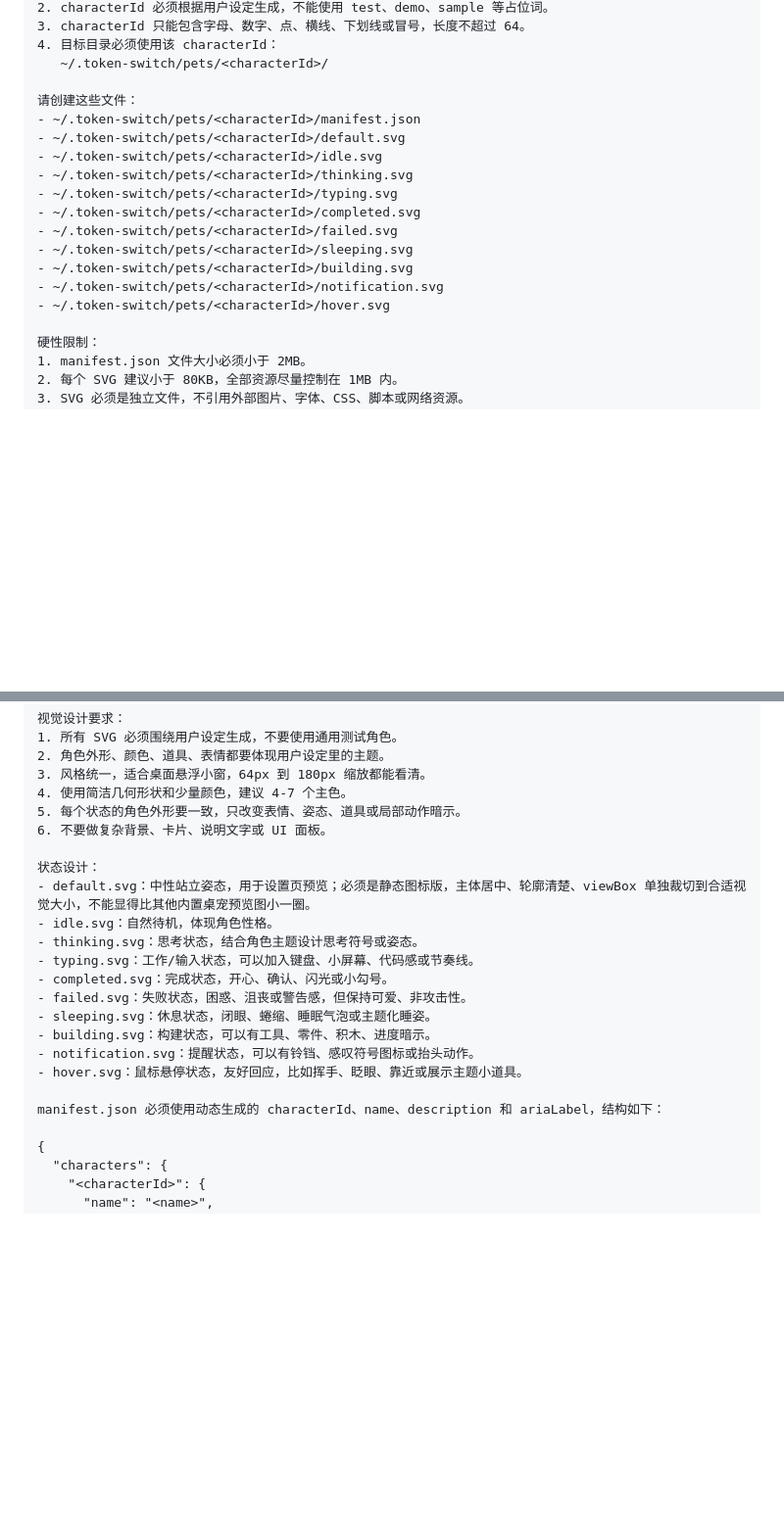
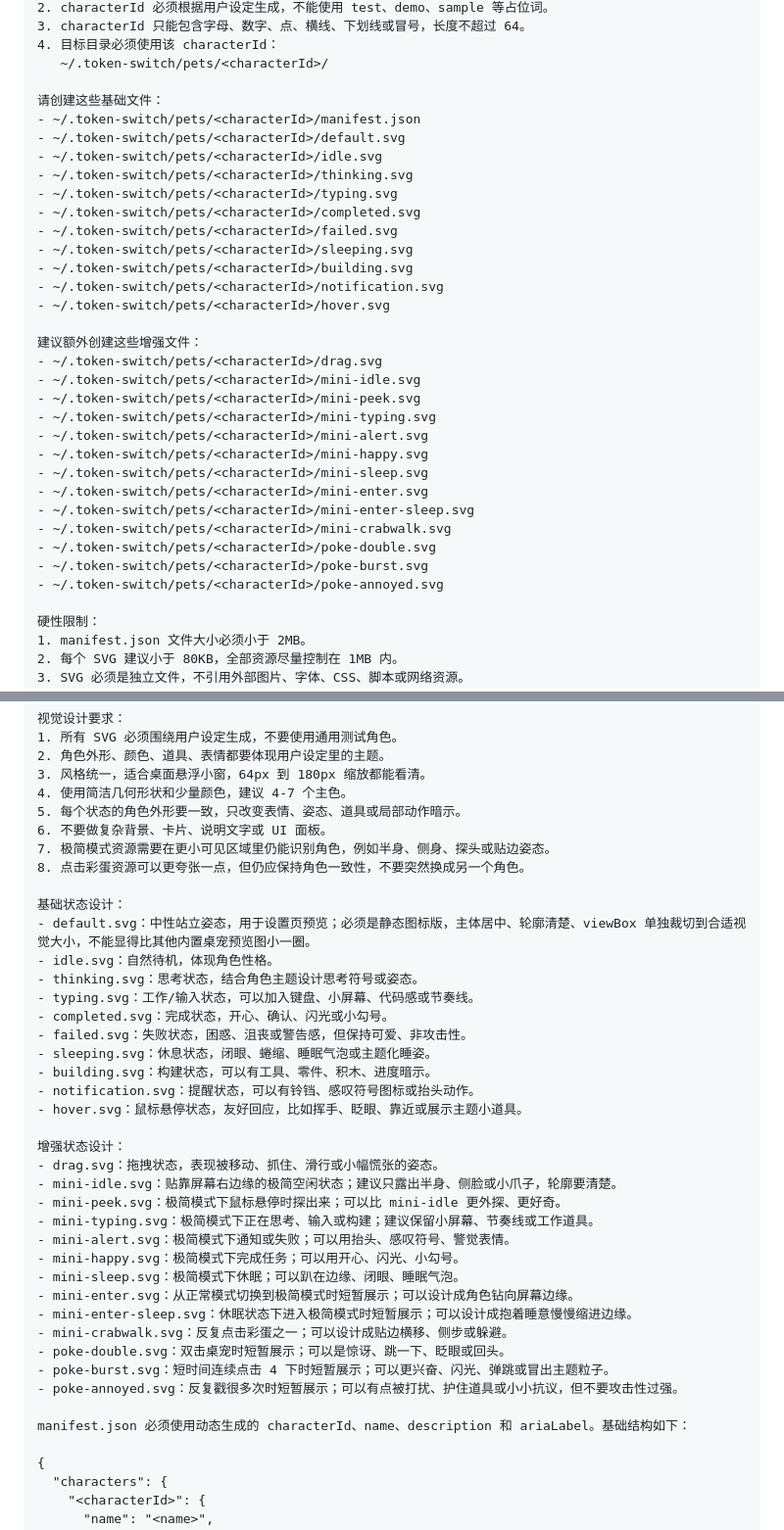
Before and after one commit to Tangxinzi/token-switch, a Markdown page: README.md, 2 parts joined by grey strips. Shown at 98% size. GitHub-like rendering; blank space fills up the shorter version.

```diff
--- a/README.md
+++ b/README.md
@@ -79,7 +81,7 @@ Token Switch 基于现代桌面应用和前端工程生态构建，并引用了
 4. 目标目录必须使用该 characterId：
    ~/.token-switch/pets/<characterId>/
 
-请创建这些文件：
+请创建这些基础文件：
 - ~/.token-switch/pets/<characterId>/manifest.json
 - ~/.token-switch/pets/<characterId>/default.svg
 - ~/.token-switch/pets/<characterId>/idle.svg
@@ -91,6 +93,21 @@ Token Switch 基于现代桌面应用和前端工程生态构建，并引用了
 - ~/.token-switch/pets/<characterId>/building.svg
 - ~/.token-switch/pets/<characterId>/notification.svg
 - ~/.token-switch/pets/<characterId>/hover.svg
+
+建议额外创建这些增强文件：
+- ~/.token-switch/pets/<characterId>/drag.svg
+- ~/.token-switch/pets/<characterId>/mini-idle.svg
+- ~/.token-switch/pets/<characterId>/mini-peek.svg
+- ~/.token-switch/pets/<characterId>/mini-typing.svg
+- ~/.token-switch/pets/<characterId>/mini-alert.svg
+- ~/.token-switch/pets/<characterId>/mini-happy.svg
+- ~/.token-switch/pets/<characterId>/mini-sleep.svg
+- ~/.token-switch/pets/<characterId>/mini-enter.svg
+- ~/.token-switch/pets/<characterId>/mini-enter-sleep.svg
+- ~/.token-switch/pets/<characterId>/mini-crabwalk.svg
+- ~/.token-switch/pets/<characterId>/poke-double.svg
+- ~/.token-switch/pets/<characterId>/poke-burst.svg
+- ~/.token-switch/pets/<characterId>/poke-annoyed.svg
 
 硬性限制：
 1. manifest.json 文件大小必须小于 2MB。
@@ -114,8 +131,10 @@ Token Switch 基于现代桌面应用和前端工程生态构建，并引用了
 4. 使用简洁几何形状和少量颜色，建议 4-7 个主色。
 5. 每个状态的角色外形要一致，只改变表情、姿态、道具或局部动作暗示。
 6. 不要做复杂背景、卡片、说明文字或 UI 面板。
+7. 极简模式资源需要在更小可见区域里仍能识别角色，例如半身、侧身、探头或贴边姿态。
+8. 点击彩蛋资源可以更夸张一点，但仍应保持角色一致性，不要突然换成另一个角色。
 
-状态设计：
+基础状态设计：
 - default.svg：中性站立姿态，用于设置页预览；必须是静态图标版，主体居中、轮廓清楚、viewBox 单独裁切到合适视觉大小，不能显得比其他内置桌宠预览图小一圈。
 - idle.svg：自然待机，体现角色性格。
 - thinking.svg：思考状态，结合角色主题设计思考符号或姿态。
@@ -127,7 +146,22 @@ Token Switch 基于现代桌面应用和前端工程生态构建，并引用了
 - notification.svg：提醒状态，可以有铃铛、感叹符号图标或抬头动作。
 - hover.svg：鼠标悬停状态，友好回应，比如挥手、眨眼、靠近或展示主题小道具。
 
-manifest.json 必须使用动态生成的 characterId、name、description 和 ariaLabel，结构如下：
+增强状态设计：
+- drag.svg：拖拽状态，表现被移动、抓住、滑行或小幅慌张的姿态。
+- mini-idle.svg：贴靠屏幕右边缘的极简空闲状态；建议只露出半身、侧脸或小爪子，轮廓要清楚。
+- mini-peek.svg：极简模式下鼠标悬停时探出来；可以比 mini-idle 更外探、更好奇。
+- mini-typing.svg：极简模式下正在思考、输入或构建；建议保留小屏幕、节奏线或工作道具。
+- mini-alert.svg：极简模式下通知或失败；可以用抬头、感叹符号、警觉表情。
+- mini-happy.svg：极简模式下完成任务；可以用开心、闪光、小勾号。
+- mini-sleep.svg：极简模式下休眠；可以趴在边缘、闭眼、睡眠气泡。
+- mini-enter.svg：从正常模式切换到极简模式时短暂展示；可以设计成角色钻向屏幕边缘。
+- mini-enter-sleep.svg：休眠状态下进入极简模式时短暂展示；可以设计成抱着睡意慢慢缩进边缘。
+- mini-crabwalk.svg：反复点击彩蛋之一；可以设计成贴边横移、侧步或躲避。
+- poke-double.svg：双击桌宠时短暂展示；可以是惊讶、跳一下、眨眼或回头。
+- poke-burst.svg：短时间连续点击 4 下时短暂展示；可以更兴奋、闪光、弹跳或冒出主题粒子。
+- poke-annoyed.svg：反复戳很多次时短暂展示；可以有点被打扰、护住道具或小小抗议，但不要攻击性过强。
+
+manifest.json 必须使用动态生成的 characterId、name、description 和 ariaLabel。基础结构如下：
 
 {
   "characters": {
```
Also changed, not shown: other parts of README.md (+43 -2 lines).
